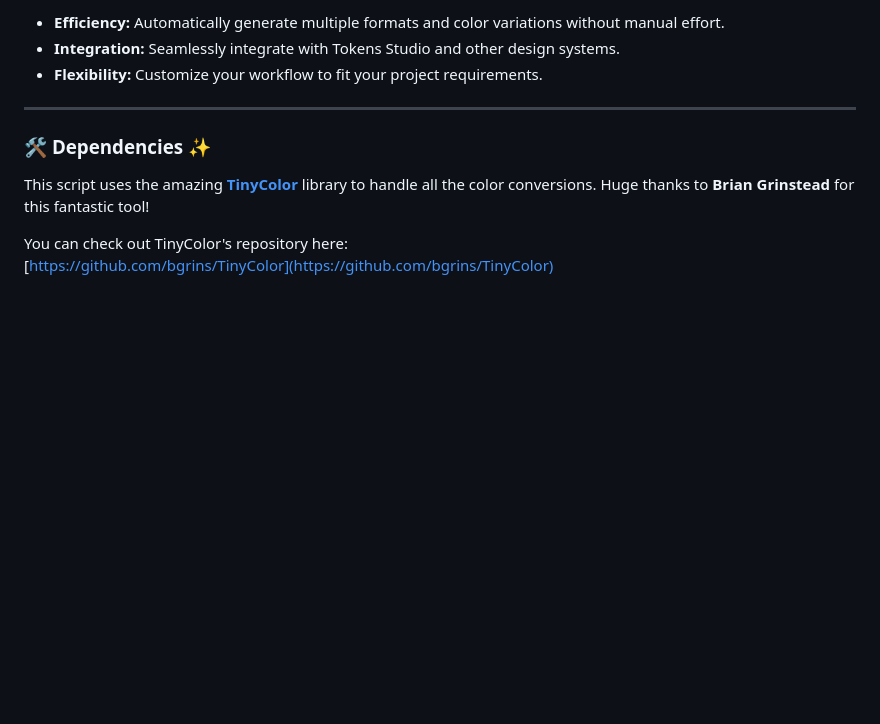
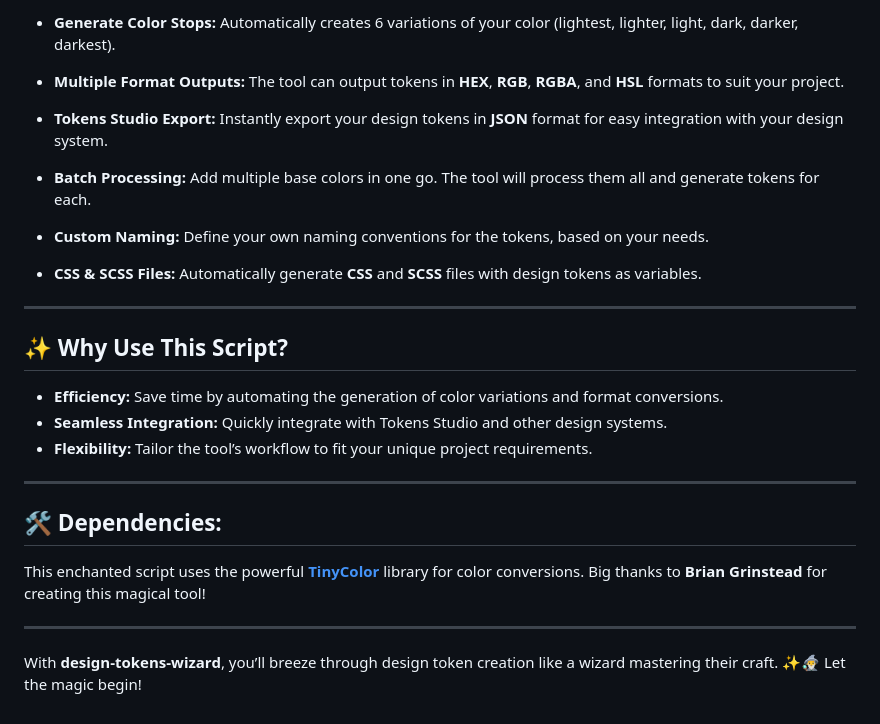
Before and after one commit to fulviabuonanno/design-tokens-wizards, a Markdown page: README.md, the part around the change printed below. GitHub-like rendering; blank space fills up the shorter version.

```diff
--- a/README.md
+++ b/README.md
@@ -80,13 +40,28 @@ Whether you're working with HEX, RGB, RGBA, or HSL formats, this tool streamline
 
-- **Efficiency:** Automatically generate multiple formats and color variations without manual effort.
-- **Integration:** Seamlessly integrate with Tokens Studio and other design systems.
-- **Flexibility:** Customize your workflow to fit your project requirements.
+- **Generate Color Stops:** Automatically creates 6 variations of your color (lightest, lighter, light, dark, darker, darkest).
+
+- **Multiple Format Outputs:** The tool can output tokens in **HEX**, **RGB**, **RGBA**, and **HSL** formats to suit your project.
+
+- **Tokens Studio Export:** Instantly export your design tokens in **JSON** format for easy integration with your design system.
+
+- **Batch Processing:** Add multiple base colors in one go. The tool will process them all and generate tokens for each.
+
+- **Custom Naming:** Define your own naming conventions for the tokens, based on your needs.
+
+- **CSS & SCSS Files:** Automatically generate **CSS** and **SCSS** files with design tokens as variables.
 
 ---
 
-### 🛠️ **Dependencies** ✨
+## ✨ **Why Use This Script?**
+- **Efficiency:** Save time by automating the generation of color variations and format conversions.
+- **Seamless Integration:** Quickly integrate with Tokens Studio and other design systems.
+- **Flexibility:** Tailor the tool’s workflow to fit your unique project requirements.
 
-This script uses the amazing **[TinyColor](https://github.com/bgrins/TinyColor)** library to handle all the color conversions. Huge thanks to **Brian Grinstead** for this fantastic tool!
+---
 
-You can check out TinyColor's repository here:
-[https://github.com/bgrins/TinyColor](https://github.com/bgrins/TinyColor)
+## 🛠️ **Dependencies:**
+This enchanted script uses the powerful **[TinyColor](https://github.com/bgrins/TinyColor)** library for color conversions. Big thanks to **Brian Grinstead** for creating this magical tool!
+
+---
+
+With **design-tokens-wizard**, you’ll breeze through design token creation like a wizard mastering their craft. ✨🧙‍♂️ Let the magic begin!
```
Also changed, not shown: other parts of README.md (+24 -64 lines).
